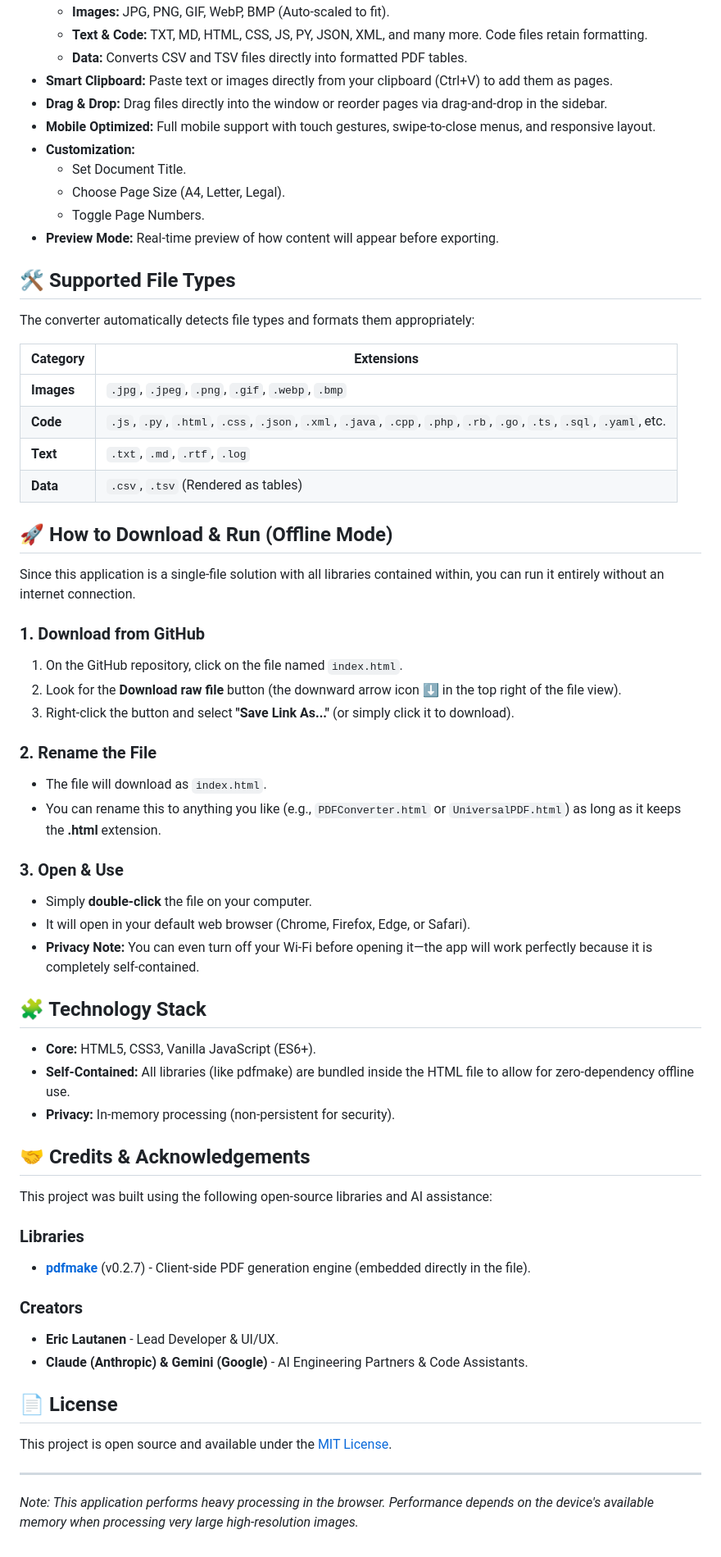
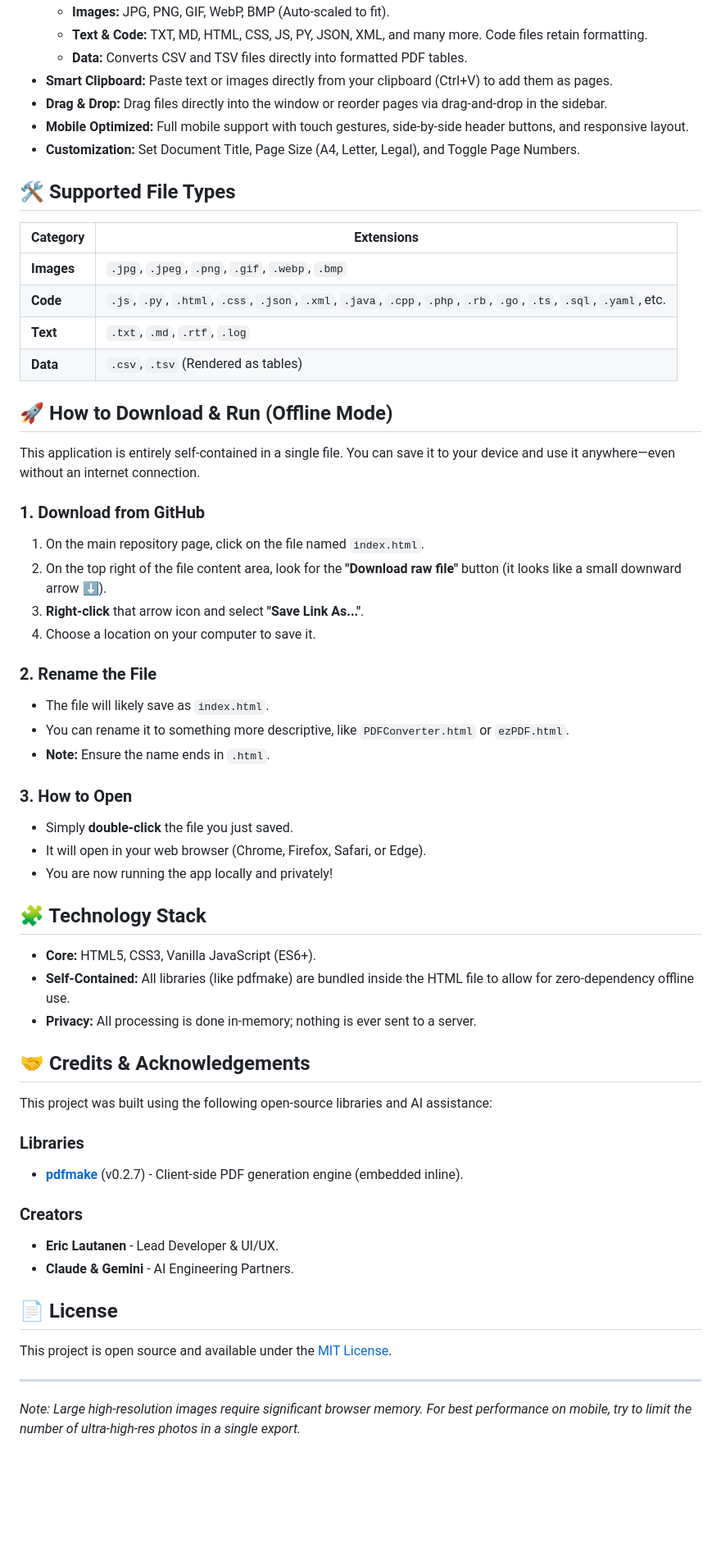
Before and after one commit to Eric-Lautanen/ezPDF, a Markdown page: README.md, the part around the change. Shown at 82% size. Drawn GitHub-style; blank space fills up the shorter version.

```diff
--- a/README.md
+++ b/README.md
@@ -13,16 +13,10 @@ A powerful, privacy-focused, **100% offline-capable** client-side web applicatio
     * **Data:** Converts CSV and TSV files directly into formatted PDF tables.
 * **Smart Clipboard:** Paste text or images directly from your clipboard (Ctrl+V) to add them as pages.
 * **Drag & Drop:** Drag files directly into the window or reorder pages via drag-and-drop in the sidebar.
-* **Mobile Optimized:** Full mobile support with touch gestures, swipe-to-close menus, and responsive layout.
-* **Customization:**
-    * Set Document Title.
-    * Choose Page Size (A4, Letter, Legal).
-    * Toggle Page Numbers.
-* **Preview Mode:** Real-time preview of how content will appear before exporting.
+* **Mobile Optimized:** Full mobile support with touch gestures, side-by-side header buttons, and responsive layout.
+* **Customization:** Set Document Title, Page Size (A4, Letter, Legal), and Toggle Page Numbers.
 
 ## 🛠️ Supported File Types
-
-The converter automatically detects file types and formats them appropriately:
 
 | Category | Extensions |
 |----------|------------|
@@ -33,38 +27,40 @@ The converter automatically detects file types and formats them appropriately:
 
 ## 🚀 How to Download & Run (Offline Mode)
 
-Since this application is a single-file solution with all libraries contained within, you can run it entirely without an internet connection.
+This application is entirely self-contained in a single file. You can save it to your device and use it anywhere—even without an internet connection.
 
 ### 1. Download from GitHub
-1.  On the GitHub repository, click on the file named `index.html`.
-2.  Look for the **Download raw file** button (the downward arrow icon ⬇️ in the top right of the file view).
-3.  Right-click the button and select **"Save Link As..."** (or simply click it to download).
+1.  On the main repository page, click on the file named `index.html`.
+2.  On the top right of the file content area, look for the **"Download raw file"** button (it looks like a small downward arrow ⬇️).
+3.  **Right-click** that arrow icon and select **"Save Link As..."**.
+4.  Choose a location on your computer to save it.
 
 ### 2. Rename the File
-* The file will download as `index.html`.
-* You can rename this to anything you like (e.g., `PDFConverter.html` or `UniversalPDF.html`) as long as it keeps the **.html** extension.
+* The file will likely save as `index.html`.
+* You can rename it to something more descriptive, like `PDFConverter.html` or `ezPDF.html`.
+* **Note:** Ensure the name ends in `.html`.
 
-### 3. Open & Use
-* Simply **double-click** the file on your computer.
-* It will open in your default web browser (Chrome, Firefox, Edge, or Safari).
-* **Privacy Note:** You can even turn off your Wi-Fi before opening it—the app will work perfectly because it is completely self-contained.
+### 3. How to Open
+* Simply **double-click** the file you just saved.
+* It will open in your web browser (Chrome, Firefox, Safari, or Edge).
+* You are now running the app locally and privately!
 
 ## 🧩 Technology Stack
 
 * **Core:** HTML5, CSS3, Vanilla JavaScript (ES6+).
 * **Self-Contained:** All libraries (like pdfmake) are bundled inside the HTML file to allow for zero-dependency offline use.
-* **Privacy:** In-memory processing (non-persistent for security).
+* **Privacy:** All processing is done in-memory; nothing is ever sent to a server.
 
 ## 🤝 Credits & Acknowledgements
 
 This project was built using the following open-source libraries and AI assistance:
 
 ### Libraries
-* **[pdfmake](http://pdfmake.org/)** (v0.2.7) - Client-side PDF generation engine (embedded directly in the file).
+* **[pdfmake](http://pdfmake.org/)** (v0.2.7) - Client-side PDF generation engine (embedded inline).
 
 ### Creators
 * **Eric Lautanen** - Lead Developer & UI/UX.
-* **Claude (Anthropic) & Gemini (Google)** - AI Engineering Partners & Code Assistants.
+* **Claude & Gemini** - AI Engineering Partners.
 
 ## 📄 License
 
@@ -72,4 +68,4 @@ This project is open source and available under the [MIT License](LICENSE).
 
 ---
 
-*Note: This application performs heavy processing in the browser. Performance depends on the device's available memory when processing very large high-resolution images.*
+*Note: Large high-resolution images require significant browser memory. For best performance on mobile, try to limit the number of ultra-high-res photos in a single export.*
```
